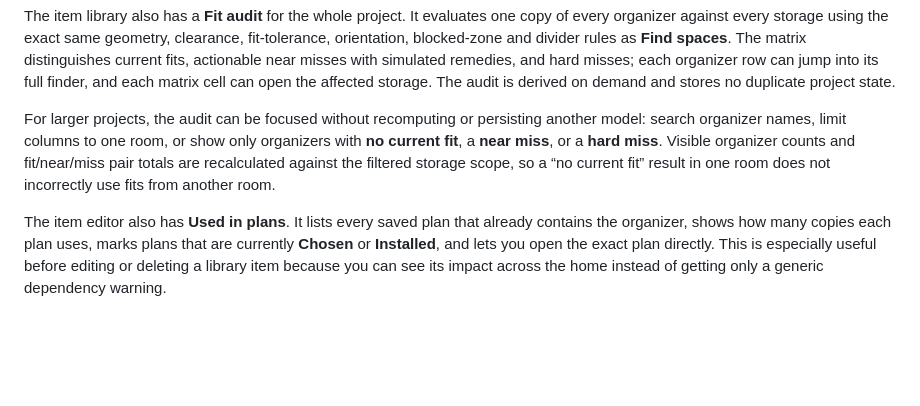
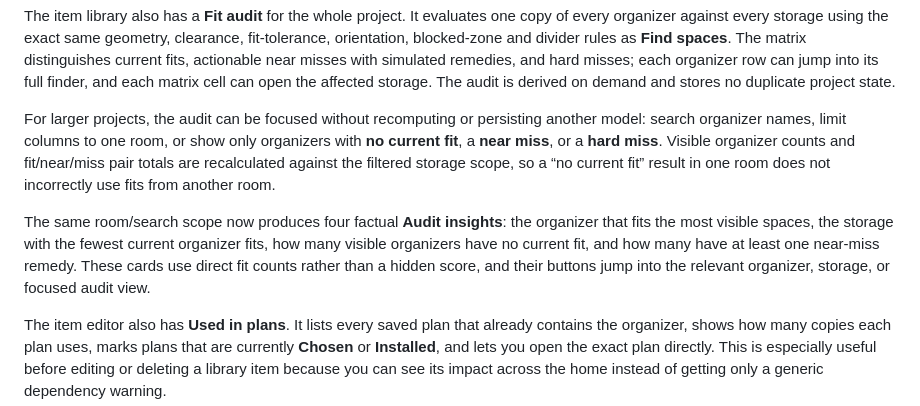
Before and after one commit to mrkpatchaa/storage-fit, a Markdown page: README.md, the part around the change. GitHub-like rendering; blank space fills up the shorter version.

Commit message:
docs: explain fit audit insights

```diff
--- a/README.md
+++ b/README.md
@@ -912,6 +912,8 @@ The item library also has a **Fit audit** for the whole project. It evaluates on
 
 For larger projects, the audit can be focused without recomputing or persisting another model: search organizer names, limit columns to one room, or show only organizers with **no current fit**, a **near miss**, or a **hard miss**. Visible organizer counts and fit/near/miss pair totals are recalculated against the filtered storage scope, so a “no current fit” result in one room does not incorrectly use fits from another room.
 
+The same room/search scope now produces four factual **Audit insights**: the organizer that fits the most visible spaces, the storage with the fewest current organizer fits, how many visible organizers have no current fit, and how many have at least one near-miss remedy. These cards use direct fit counts rather than a hidden score, and their buttons jump into the relevant organizer, storage, or focused audit view.
+
 The item editor also has **Used in plans**. It lists every saved plan that already contains the organizer, shows how many copies each plan uses, marks plans that are currently **Chosen** or **Installed**, and lets you open the exact plan directly. This is especially useful before editing or deleting a library item because you can see its impact across the home instead of getting only a generic dependency warning.
 
 From that list, **Edit layout** opens the saved plan directly in Top-view edit mode with one affected copy already selected. The existing replacement, coordinate, alignment, stacking, labeling, undo/redo and drag controls are immediately available. Storage Fit keeps the current saved-plan behavior: saving an edited layout creates a new saved plan rather than silently overwriting the original, so the existing decision remains available until you deliberately remove it.
```
